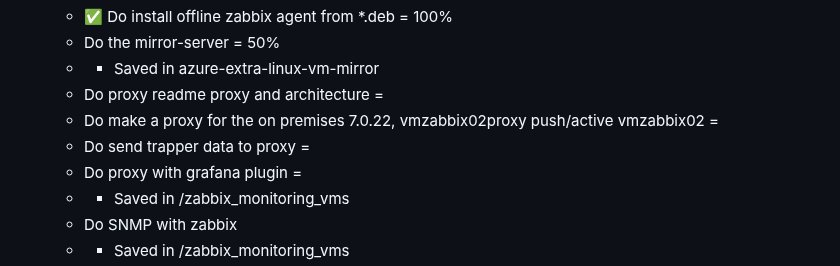
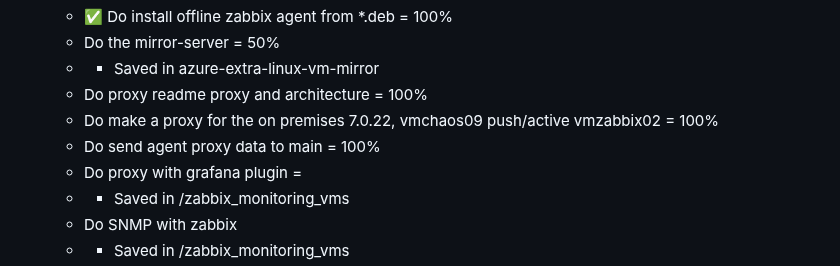
Before and after one commit to spawnmarvel/todo-and-current, a Markdown page: README.md, the part around the change. Drawn GitHub-style.

```diff
--- a/README.md
+++ b/README.md
@@ -62,9 +62,9 @@ sudo apt autoclean
     - :white_check_mark: Do install offline zabbix agent from *.deb = 100%
     - Do the mirror-server = 50%
     - - Saved in azure-extra-linux-vm-mirror
-    - Do proxy readme proxy and architecture =
-    - Do make a proxy for the on premises 7.0.22, vmzabbix02proxy push/active vmzabbix02 =
-    - Do send trapper data to proxy =
+    - Do proxy readme proxy and architecture = 100%
+    - Do make a proxy for the on premises 7.0.22, vmchaos09 push/active vmzabbix02 = 100%
+    - Do send agent proxy data to main = 100%
     - Do proxy with grafana plugin =
     - - Saved in /zabbix_monitoring_vms
     - Do SNMP with zabbix
```
